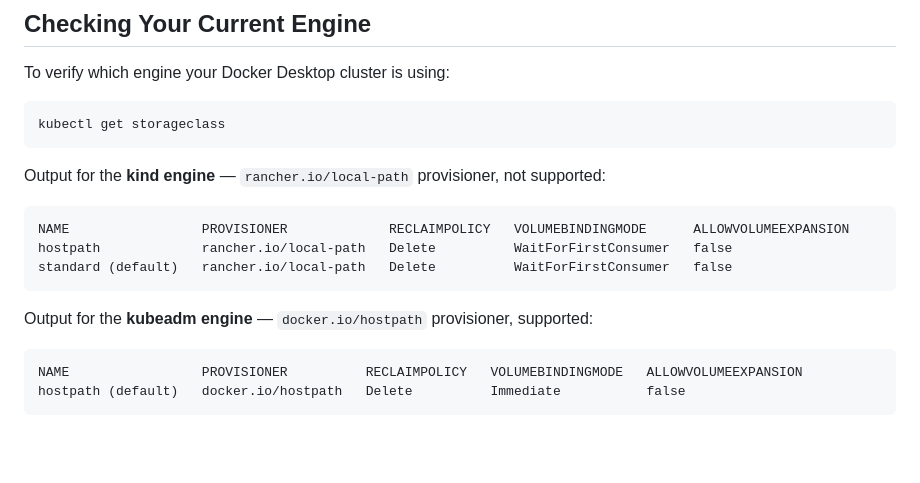
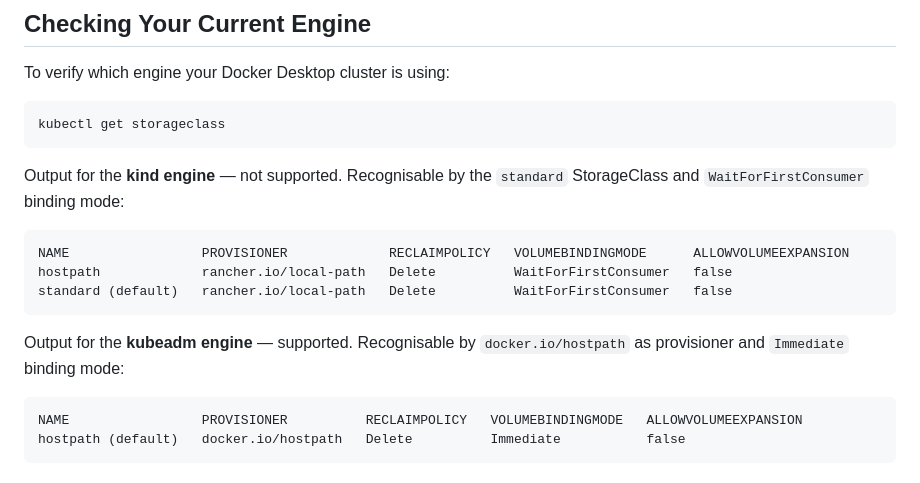
Before and after one commit to intershop/devenv-4-iom, a Markdown page: doc/09_docker_desktop_kind.md, the part around the change. Rendered like a GitHub page; blank space fills up the shorter version.

Commit message:
docs: clarify kind engine detection via provisioner and binding mode
The rancher.io/local-path provisioner name in the kind engine output is
unrelated to Rancher Desktop (it is an open-source provisioner bundled by
Docker Desktop). Identify each engine by the more distinctive StorageClass
names and VolumeBindingMode instead.

Co-Authored-By: Claude Sonnet 4.6 <noreply@anthropic.com>

```diff
--- a/doc/09_docker_desktop_kind.md
+++ b/doc/09_docker_desktop_kind.md
@@ -39,13 +39,13 @@ To verify which engine your Docker Desktop cluster is using:
 
     kubectl get storageclass
 
-Output for the **kind engine** — `rancher.io/local-path` provisioner, not supported:
+Output for the **kind engine** — not supported. Recognisable by the `standard` StorageClass and `WaitForFirstConsumer` binding mode:
 
     NAME                 PROVISIONER             RECLAIMPOLICY   VOLUMEBINDINGMODE      ALLOWVOLUMEEXPANSION
     hostpath             rancher.io/local-path   Delete          WaitForFirstConsumer   false
     standard (default)   rancher.io/local-path   Delete          WaitForFirstConsumer   false
 
-Output for the **kubeadm engine** — `docker.io/hostpath` provisioner, supported:
+Output for the **kubeadm engine** — supported. Recognisable by `docker.io/hostpath` as provisioner and `Immediate` binding mode:
 
     NAME                 PROVISIONER          RECLAIMPOLICY   VOLUMEBINDINGMODE   ALLOWVOLUMEEXPANSION
     hostpath (default)   docker.io/hostpath   Delete          Immediate           false
```
